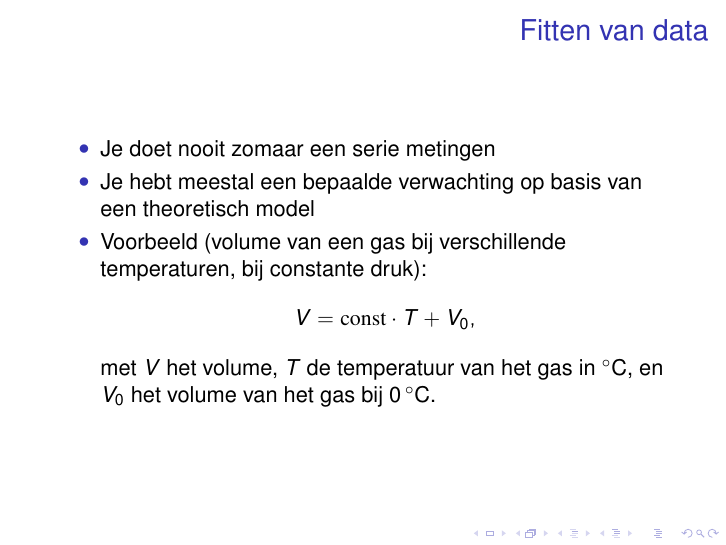
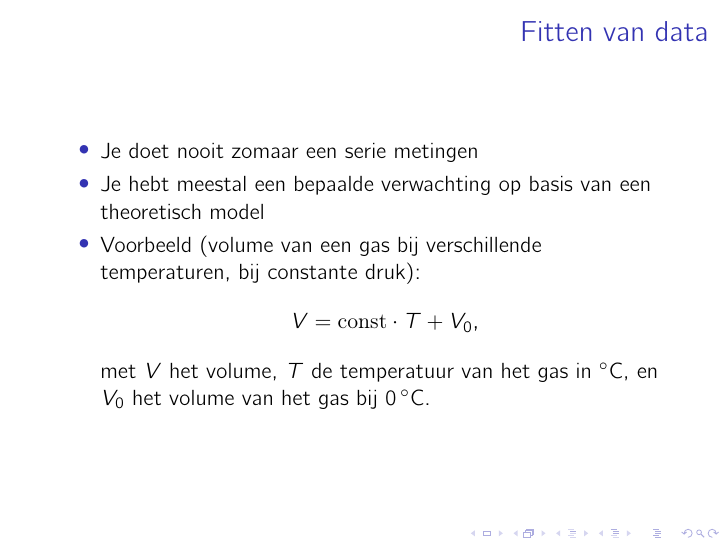
Before and after one commit to davidfokkema/data-analyse, LaTeX slides (college-data-analyse-2.tex): page 4 of 47. Compiled offline with pdfLaTeX.

Commit message:
Gebruik cmbright, een rustiger font
En minder lelijk ook dan times sans serif (Helvetica?).

```diff
--- a/college-data-analyse-2.tex
+++ b/college-data-analyse-2.tex
@@ -23,7 +23,7 @@
 
 \usepackage[dutch]{babel}
 \usepackage[utf8]{inputenc}
-\usepackage{times}
+\usepackage{cmbright}
 \usepackage[T1]{fontenc}
 
 \usepackage{mathtools}
```
